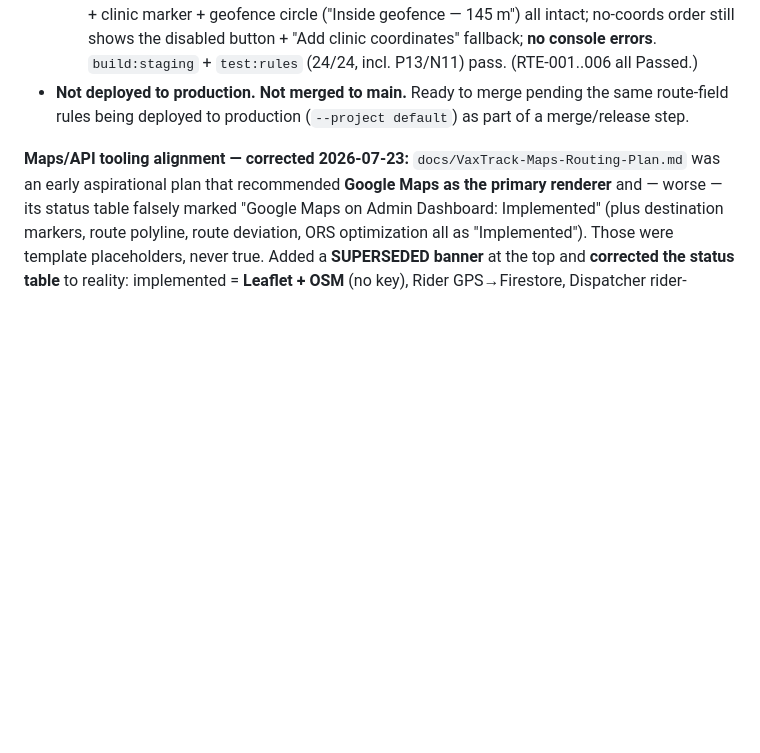
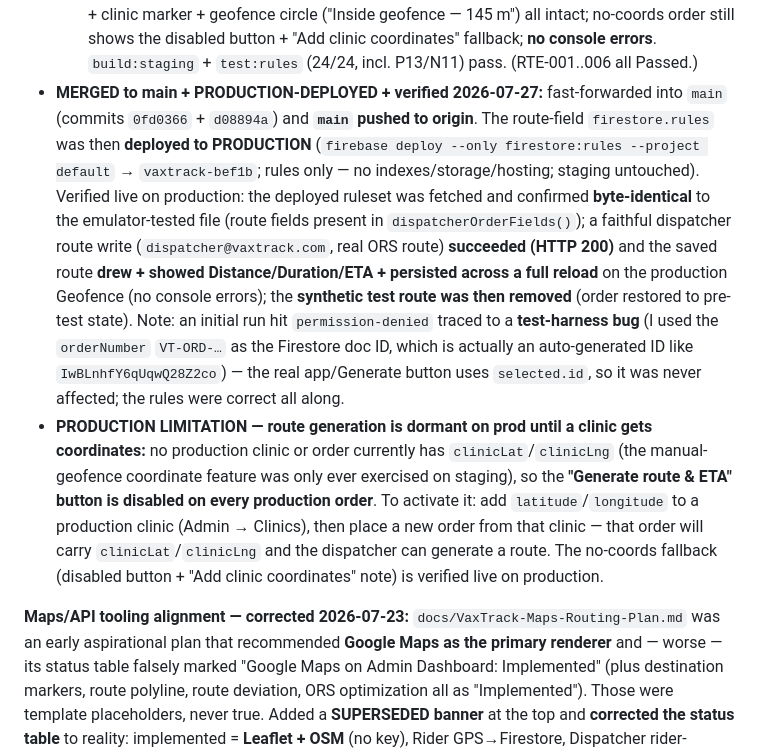
Before and after one commit to Ryel-2-1/vaxtrackkk, a Markdown page: vaxtrack-web/CLAUDE.md, the part around the change. Rendered like a GitHub page; blank space fills up the shorter version.

Commit message:
document route eta production verification
Co-Authored-By: Claude Opus 4.8 <noreply@anthropic.com>

```diff
--- a/vaxtrack-web/CLAUDE.md
+++ b/vaxtrack-web/CLAUDE.md
@@ -112,7 +112,8 @@ There is **no `deliveries` collection** — never create one; everything deliver
 - **Verified on STAGING 2026-07-27 — TWO passes:**
   - **(a) missing-key safe state** (no ORS key): the "Route & ETA" section showed "Route ETA unavailable: API key not configured." with no button; existing geofence intact; no console errors.
   - **(b) live route generation** (real `VITE_OPENROUTESERVICE_API_KEY` in `.env.staging` + updated rules deployed): dispatcher → Geofence → order `VT-ORD-1785072279117` → **Generate route & ETA** saved with no error; a green road-route polyline drew from rider→clinic along Quezon Blvd; metrics **Distance 163 m / Est. duration 22 s / ETA 1:51 PM**; **fields persisted across a full page reload** (proving the Firestore write); button flipped to "Refresh route"; rider marker + clinic marker + geofence circle ("Inside geofence — 145 m") all intact; no-coords order still shows the disabled button + "Add clinic coordinates" fallback; **no console errors**. `build:staging` + `test:rules` (24/24, incl. P13/N11) pass. (RTE-001..006 all Passed.)
-- **Not deployed to production. Not merged to main.** Ready to merge pending the same route-field rules being deployed to production (`--project default`) as part of a merge/release step.
+- **MERGED to main + PRODUCTION-DEPLOYED + verified 2026-07-27:** fast-forwarded into `main` (commits `0fd0366` + `d08894a`) and **`main` pushed to origin**. The route-field `firestore.rules` was then **deployed to PRODUCTION** (`firebase deploy --only firestore:rules --project default` → `vaxtrack-bef1b`; rules only — no indexes/storage/hosting; staging untouched). Verified live on production: the deployed ruleset was fetched and confirmed **byte-identical** to the emulator-tested file (route fields present in `dispatcherOrderFields()`); a faithful dispatcher route write (`dispatcher@vaxtrack.com`, real ORS route) **succeeded (HTTP 200)** and the saved route **drew + showed Distance/Duration/ETA + persisted across a full reload** on the production Geofence (no console errors); the **synthetic test route was then removed** (order restored to pre-test state). Note: an initial run hit `permission-denied` traced to a **test-harness bug** (I used the `orderNumber` `VT-ORD-…` as the Firestore doc ID, which is actually an auto-generated ID like `IwBLnhfY6qUqwQ28Z2co`) — the real app/Generate button uses `selected.id`, so it was never affected; the rules were correct all along.
+- **PRODUCTION LIMITATION — route generation is dormant on prod until a clinic gets coordinates:** no production clinic or order currently has `clinicLat`/`clinicLng` (the manual-geofence coordinate feature was only ever exercised on staging), so the **"Generate route & ETA" button is disabled on every production order**. To activate it: add `latitude`/`longitude` to a production clinic (Admin → Clinics), then place a new order from that clinic — that order will carry `clinicLat`/`clinicLng` and the dispatcher can generate a route. The no-coords fallback (disabled button + "Add clinic coordinates" note) is verified live on production.
 
 **Maps/API tooling alignment — corrected 2026-07-23:** `docs/VaxTrack-Maps-Routing-Plan.md` was an early aspirational plan that recommended **Google Maps as the primary renderer** and — worse — its status table falsely marked "Google Maps on Admin Dashboard: Implemented" (plus destination markers, route polyline, route deviation, ORS optimization all as "Implemented"). Those were template placeholders, never true. Added a **SUPERSEDED banner** at the top and **corrected the status table** to reality: implemented = **Leaflet + OSM** (no key), Rider GPS→Firestore, Dispatcher rider-position map, manual proof-URL fallback; NOT implemented = Google Maps/Geocoding, Mapbox, OpenRouteService, OR-Tools, clinic geocoding, destination markers, geofence detection, route deviation, ETA. The academic manuscript was not touched (not provided).
 
```
Also changed, not shown: vaxtrack-web/docs/VaxTrack-Test-Case-Tracker.md (+3 -1 lines).
